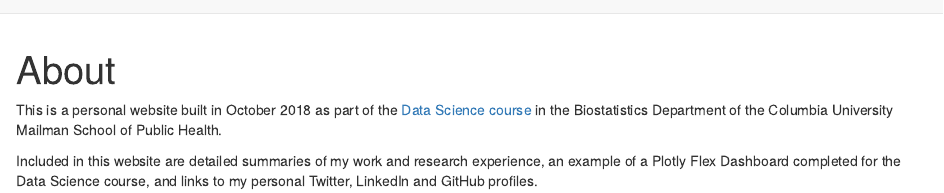
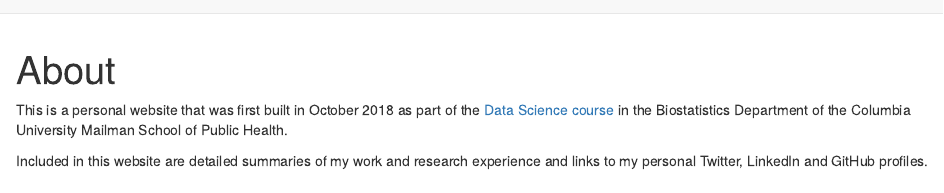
Before and after one commit to ericdavidmorris/ericdavidmorris.github.io, an R Markdown document (about.Rmd): the page in a window 1100 px wide, from its top. Rendered offline with R 4.5, knitr and Pandoc, with nearby package versions.

Commit message:
Minor updates to contact info and about page

```diff
--- a/_site.yml
+++ b/_site.yml
@@ -7,11 +7,10 @@ navbar:
       href: about.html
     - text: "Experience"
       href: exp.html
-    - text: "Plotly"
-      href: plotly.html
+
   right:
     - icon: ai-cv ai-lg
-      href: ./images/EricMorrisCV_012019.pdf
+      href: "./images/EricMorrisCV_012019.pdf"
     - icon: fa-envelope fa-lg
       href: mailto:<edm2152@cumc.columbia.edu>
     - icon: fa-github fa-lg
--- a/about.Rmd
+++ b/about.Rmd
@@ -2,8 +2,8 @@
 title: "About"
 ---
 
-This is a personal website built in October 2018 as part of the [Data Science course](http://p8105.com/index.html) in the Biostatistics Department of the Columbia University Mailman School of Public Health.
+This is a personal website that was first built in October 2018 as part of the [Data Science course](http://p8105.com/index.html) in the Biostatistics Department of the Columbia University Mailman School of Public Health.
 
-Included in this website are detailed summaries of my work and research experience, an example of a Plotly Flex Dashboard completed for the Data Science course, and links to my personal Twitter, LinkedIn and GitHub profiles.
+Included in this website are detailed summaries of my work and research experience and links to my personal Twitter, LinkedIn and GitHub profiles.
 
 <link rel="stylesheet" href="academicons/css/academicons.min.css"/>
```
Also changed, not shown: index.Rmd (+0 -5 lines), README.html, about.html, exp.html, index.html, plotly.html.
